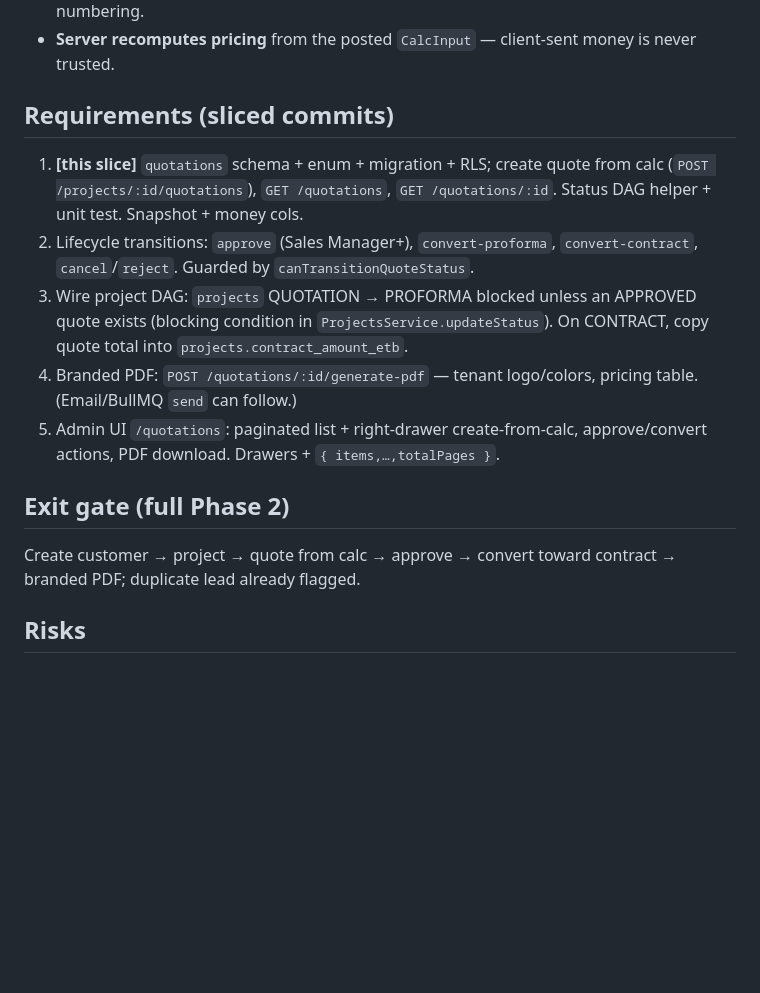
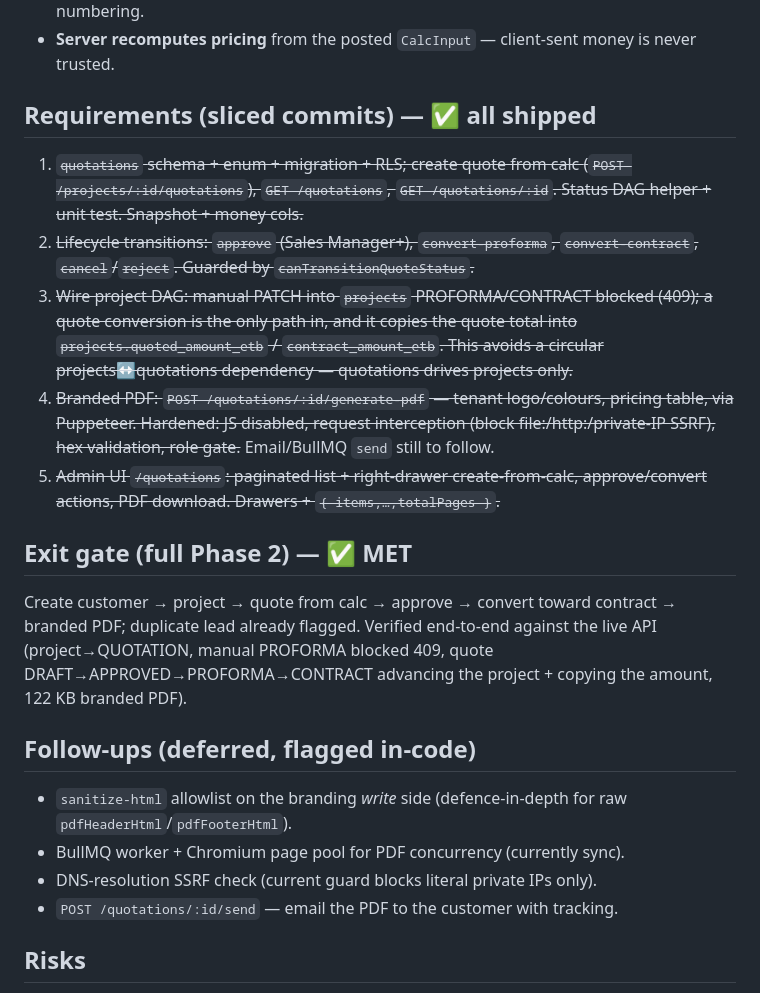
Before and after one commit to Enkoy-Technology/elevator-erp, a Markdown page: docs/planning/FEATURE-phase2-quotations.md, the part around the change. Drawn GitHub-style; blank space fills up the shorter version.

Commit message:
docs: mark Phase 2 quotations complete (exit gate met)
All five slices shipped and the exit gate is verified end-to-end. Records
the deferred follow-ups (branding sanitize-html, BullMQ PDF worker, DNS SSRF
check, /send email).

Co-Authored-By: Claude Opus 4.8 (1M context) <noreply@anthropic.com>

```diff
--- a/docs/planning/FEATURE-phase2-quotations.md
+++ b/docs/planning/FEATURE-phase2-quotations.md
@@ -39,23 +39,36 @@ mutate an issued quote; queryable money is also lifted into numeric columns.
 - **Server recomputes pricing** from the posted `CalcInput` — client-sent
   money is never trusted.
 
-## Requirements (sliced commits)
-1. **[this slice]** `quotations` schema + enum + migration + RLS; create quote
-   from calc (`POST /projects/:id/quotations`), `GET /quotations`,
-   `GET /quotations/:id`. Status DAG helper + unit test. Snapshot + money cols.
-2. Lifecycle transitions: `approve` (Sales Manager+), `convert-proforma`,
-   `convert-contract`, `cancel`/`reject`. Guarded by `canTransitionQuoteStatus`.
-3. Wire project DAG: `projects` QUOTATION → PROFORMA blocked unless an
-   APPROVED quote exists (blocking condition in `ProjectsService.updateStatus`).
-   On CONTRACT, copy quote total into `projects.contract_amount_etb`.
-4. Branded PDF: `POST /quotations/:id/generate-pdf` — tenant logo/colors,
-   pricing table. (Email/BullMQ `send` can follow.)
-5. Admin UI `/quotations`: paginated list + right-drawer create-from-calc,
-   approve/convert actions, PDF download. Drawers + `{ items,…,totalPages }`.
+## Requirements (sliced commits) — ✅ all shipped
+1. ~~`quotations` schema + enum + migration + RLS; create quote from calc
+   (`POST /projects/:id/quotations`), `GET /quotations`, `GET /quotations/:id`.
+   Status DAG helper + unit test. Snapshot + money cols.~~
+2. ~~Lifecycle transitions: `approve` (Sales Manager+), `convert-proforma`,
+   `convert-contract`, `cancel`/`reject`. Guarded by `canTransitionQuoteStatus`.~~
+3. ~~Wire project DAG: manual PATCH into `projects` PROFORMA/CONTRACT blocked
+   (409); a quote conversion is the only path in, and it copies the quote total
+   into `projects.quoted_amount_etb` / `contract_amount_etb`. This avoids a
+   circular projects↔quotations dependency — quotations drives projects only.~~
+4. ~~Branded PDF: `POST /quotations/:id/generate-pdf` — tenant logo/colours,
+   pricing table, via Puppeteer. Hardened: JS disabled, request interception
+   (block file:/http:/private-IP SSRF), hex validation, role gate.~~ Email/BullMQ
+   `send` still to follow.
+5. ~~Admin UI `/quotations`: paginated list + right-drawer create-from-calc,
+   approve/convert actions, PDF download. Drawers + `{ items,…,totalPages }`.~~
 
-## Exit gate (full Phase 2)
+## Exit gate (full Phase 2) — ✅ MET
 Create customer → project → quote from calc → approve → convert toward
-contract → branded PDF; duplicate lead already flagged.
+contract → branded PDF; duplicate lead already flagged. Verified end-to-end
+against the live API (project→QUOTATION, manual PROFORMA blocked 409, quote
+DRAFT→APPROVED→PROFORMA→CONTRACT advancing the project + copying the amount,
+122 KB branded PDF).
+
+## Follow-ups (deferred, flagged in-code)
+- `sanitize-html` allowlist on the branding *write* side (defence-in-depth for
+  raw `pdfHeaderHtml`/`pdfFooterHtml`).
+- BullMQ worker + Chromium page pool for PDF concurrency (currently sync).
+- DNS-resolution SSRF check (current guard blocks literal private IPs only).
+- `POST /quotations/:id/send` — email the PDF to the customer with tracking.
 
 ## Risks
 - Quote status DAG must reject illegal transitions at the **service** layer.
```
